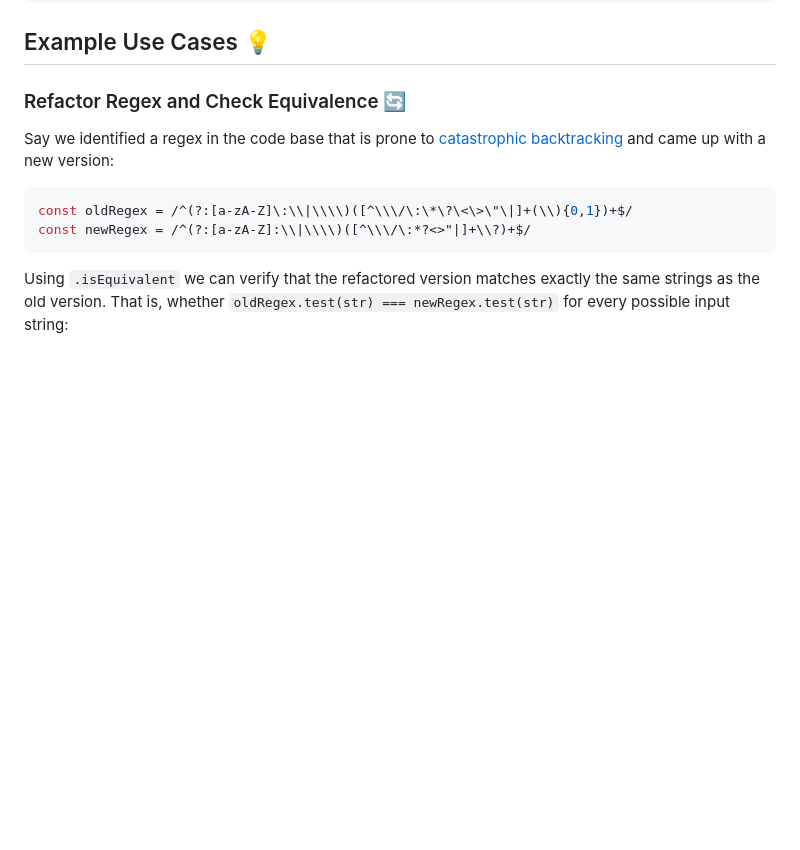
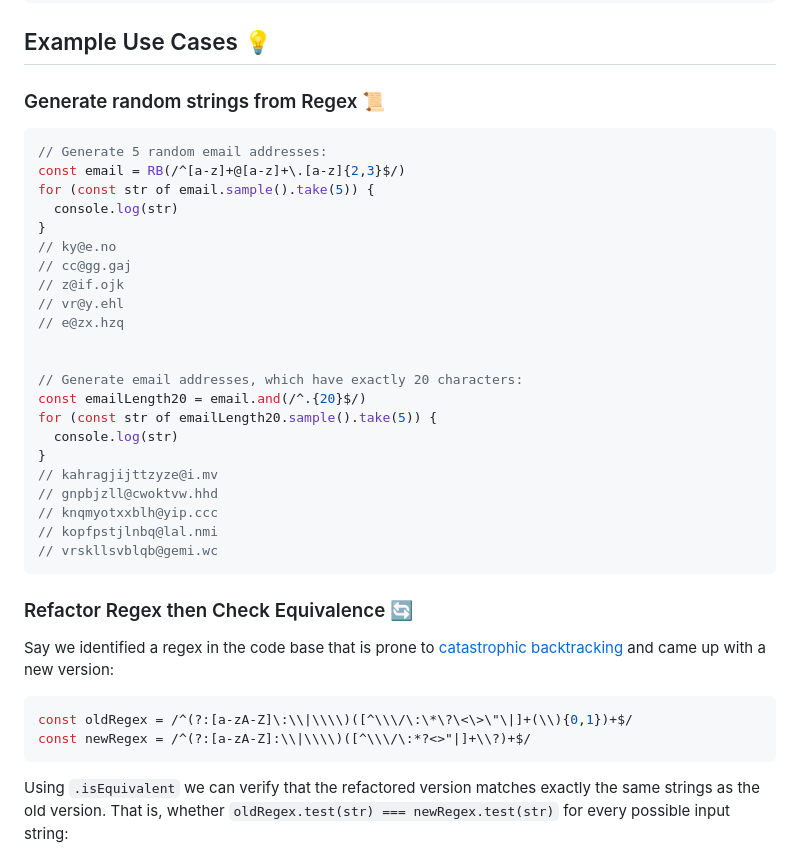
Before and after one commit to gruhn/regex-utils, a Markdown page: README.md, the part around the change. Drawn GitHub-style; blank space fills up the shorter version.

Commit message:
docs(README): match sampling use case

````diff
--- a/README.md
+++ b/README.md
@@ -35,7 +35,34 @@ import { RB } from '@gruhn/regex-utils'
 
 ## Example Use Cases 💡
 
-### Refactor Regex and Check Equivalence 🔄
+### Generate random strings from Regex 📜
+
+```typescript
+// Generate 5 random email addresses:
+const email = RB(/^[a-z]+@[a-z]+\.[a-z]{2,3}$/)
+for (const str of email.sample().take(5)) {
+  console.log(str)
+}
+// ky@e.no
+// cc@gg.gaj
+// z@if.ojk
+// vr@y.ehl
+// e@zx.hzq
+
+
+// Generate email addresses, which have exactly 20 characters:
+const emailLength20 = email.and(/^.{20}$/)
+for (const str of emailLength20.sample().take(5)) {
+  console.log(str)
+}
+// kahragjijttzyze@i.mv
+// gnpbjzll@cwoktvw.hhd
+// knqmyotxxblh@yip.ccc
+// kopfpstjlnbq@lal.nmi
+// vrskllsvblqb@gemi.wc
+```
+
+### Refactor Regex then Check Equivalence 🔄
 
 Say we identified a regex in the code base that is prone to
 [catastrophic backtracking](https://stackoverflow.com/questions/45463148/fixing-catastrophic-backtracking-in-regular-expression)
````
